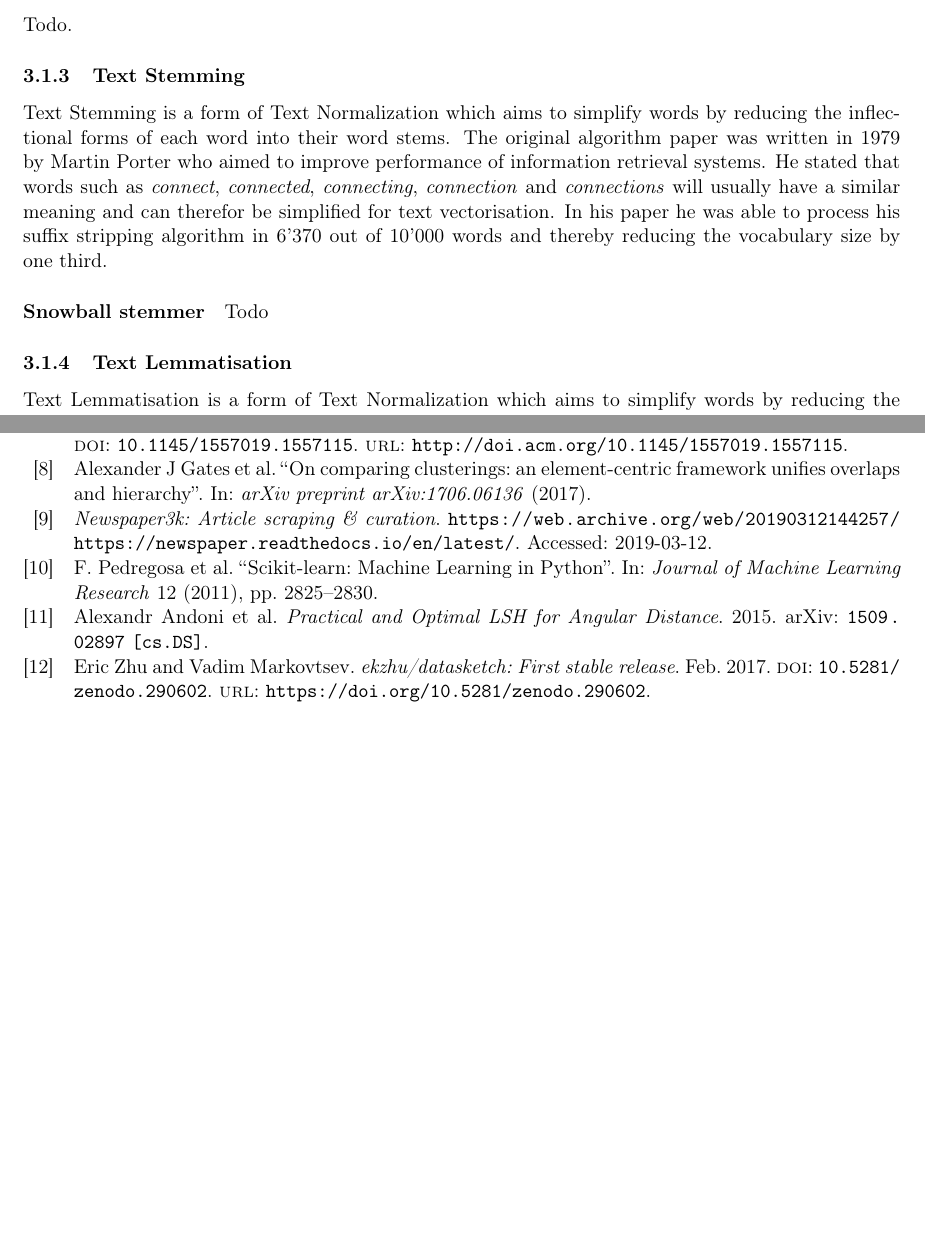
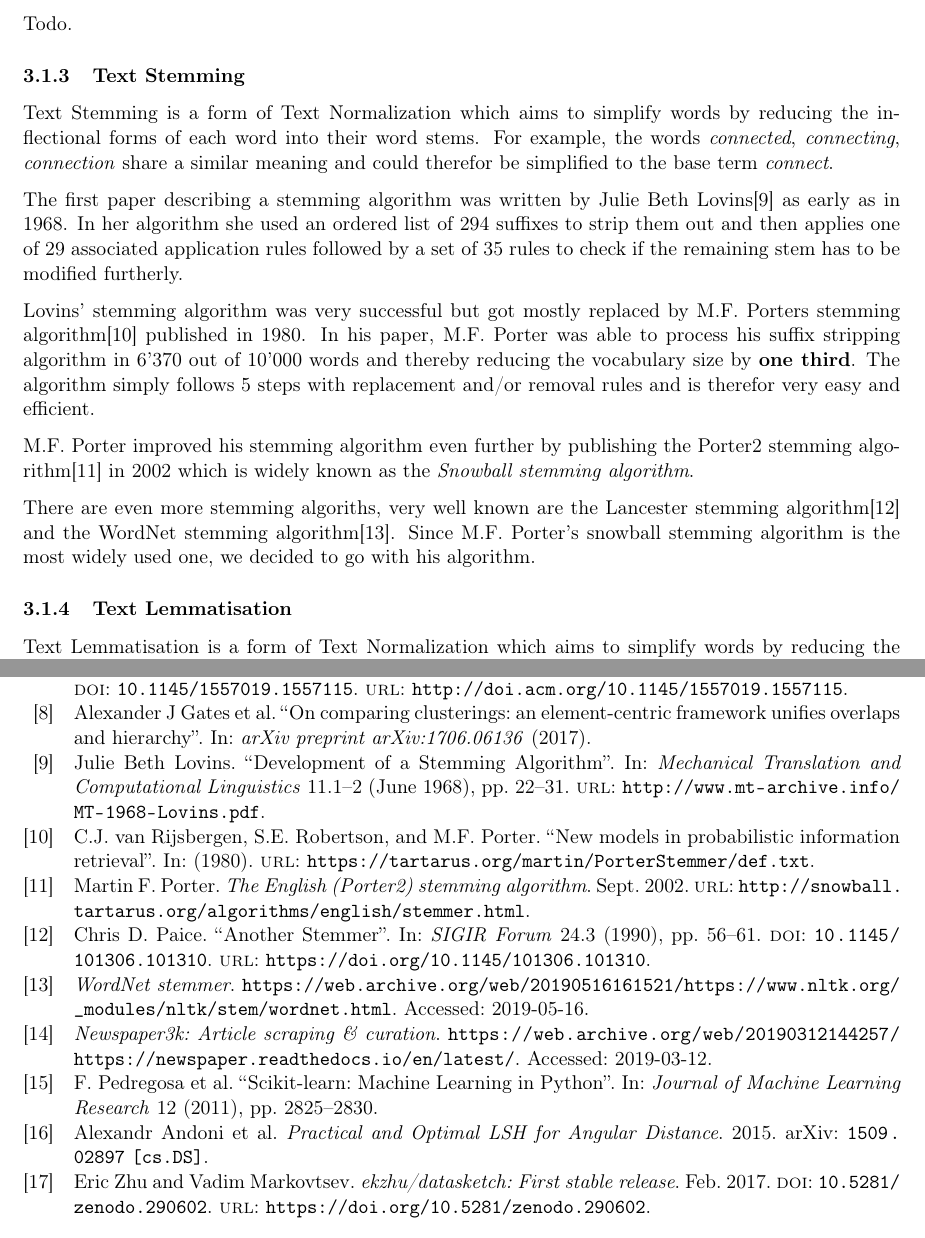
Before and after one commit to dpacassi/dynamic-event-detection-in-data-streams, a LaTeX thesis (doc/thesis.tex, which reads doc/3_theoretical_basics.tex, doc/citations.bib): two parts of pages 9 and 29 of 33, joined at a grey line, cut so that both start at the same text, the shorter picture padded with empty space. Compiled offline with pdfLaTeX.

Commit message:
Add stemming information

```diff
--- a/doc/3_theoretical_basics.tex
+++ b/doc/3_theoretical_basics.tex
@@ -12,22 +12,29 @@ Todo.
 % TODO: "Named entity recognition"?
 
 \subsubsection{Text Stemming}
-% TODO: cite https://tartarus.org/martin/PorterStemmer/
 Text Stemming is a form of Text Normalization which aims to simplify words
 by reducing the inflectional forms of each word into their word stems.
-The original algorithm paper was written in 1979 by Martin Porter who aimed
-to improve performance of information retrieval systems.
-He stated that words such as \textit{connect}, \textit{connected}, \textit{connecting},
-\textit{connection} and \textit{connections} will usually have a similar meaning and can therefor
-be simplified for text vectorisation.
-In his paper he was able to process his suffix stripping algorithm in 6'370 out of 10'000 words and thereby
-reducing the vocabulary size by one third.
+For example, the words \textit{connected}, \textit{connecting}, \textit{connection} share a similar meaning and could
+therefor be simplified to the base term \textit{connect}.
 
-% TODO: cite https://pdfs.semanticscholar.org/1c0c/0fa35d4ff8a2f925eb955e48d655494bd167.pdf
-% http://snowball.tartarus.org/texts/quickintro.html
-% http://snowball.tartarus.org/texts/introduction.html
-\paragraph{Snowball stemmer}
-Todo
+The first paper describing a stemming algorithm was written by Julie Beth Lovins\cite{LovinsStemmer}
+as early as in 1968.
+In her algorithm she used an ordered list of 294 suffixes to strip them out and then applies one of
+29 associated application rules followed by a set of 35 rules to check if the remaining stem has to be
+modified furtherly.
+
+Lovins' stemming algorithm was very successful but got mostly replaced by
+M.F. Porters stemming algorithm\cite{PorterStemmerAlgorithm} published in 1980.
+In his paper, M.F. Porter was able to process his suffix stripping algorithm in 6'370 out of 10'000 words and thereby
+reducing the vocabulary size by \textbf{one third}.
+The algorithm simply follows 5 steps with replacement and/or removal rules and is therefor very easy and efficient.
+
+M.F. Porter improved his stemming algorithm even further by publishing the Porter2 stemming algorithm\cite{SnowballStemmerAlgorithm} in 2002
+which is widely known as the \textit{Snowball stemming algorithm}.
+
+There are even more stemming algoriths, very well known are the Lancester stemming algorithm\cite{LancesterStemmer}
+and the WordNet stemming algorithm\cite{WordNetStemmer}.
+Since M.F. Porter's snowball stemming algorithm is the most widely used one, we decided to go with his algorithm.
 
 \subsubsection{Text Lemmatisation}
 Text Lemmatisation is a form of Text Normalization which aims to simplify words
--- a/doc/citations.bib
+++ b/doc/citations.bib
@@ -138,3 +138,13 @@ title = {Text Clustering for Topic Detection},
   howpublished = {\url{https://web.archive.org/web/20190312144257/https://newspaper.readthedocs.io/en/latest/}},
   note = {Accessed: 2019-03-12}
 }
+
+@article{LovinsStemmer,
+  Title = {Development of a Stemming Algorithm},
+  Author = {Lovins, {Julie Beth}},
+  Journal = {Mechanical Translation and Computational Linguistics},
+  Year = {1968},
+  Month = jun,
+  Number = {1--2},
+  Pages = {22--31},
+  Volume = {11},
@@ -140,0 +157,11 @@ title = {Text Clustering for Topic Detection},
+  title = {New models in probabilistic information retrieval},
+  year = 1980,
+  Url = {https://tartarus.org/martin/PorterStemmer/def.txt}
+}
+
+@misc{SnowballStemmerAlgorithm,
+  Title = {The English (Porter2) stemming algorithm},
+  Author = {Porter, {Martin F.}},
+  Month = sep,
+  Year = {2002},
+  Url = {http://snowball.tartarus.org/algorithms/english/stemmer.html}
@@ -140,0 +174,6 @@ title = {Text Clustering for Topic Detection},
+  volume    = {24},
+  number    = {3},
+  pages     = {56--61},
+  year      = {1990},
+  url       = {https://doi.org/10.1145/101306.101310},
+  doi       = {10.1145/101306.101310},
```
Also changed, not shown: doc/thesis.pdf, doc/citations.bib (22 more changed lines).
